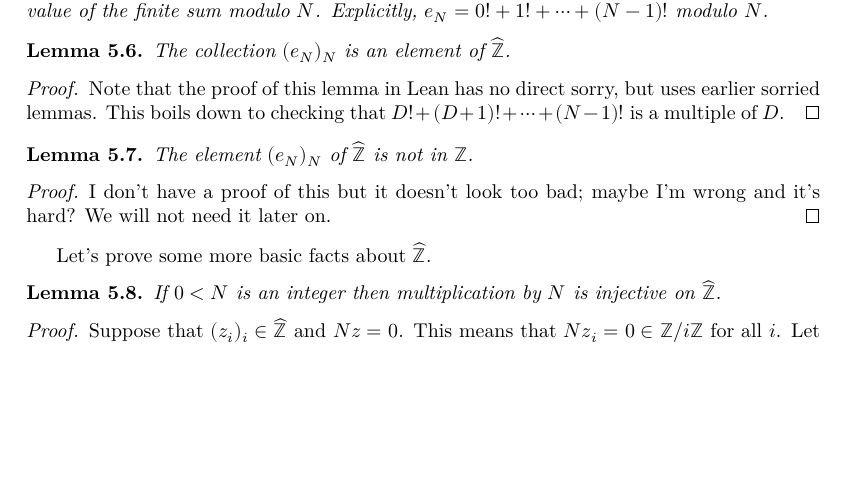
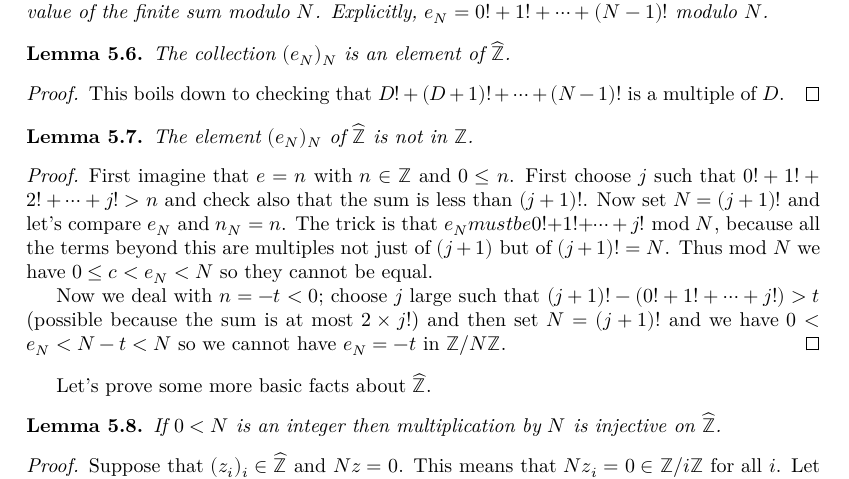
Before and after one commit to ImperialCollegeLondon/FLT, a LaTeX thesis (blueprint/src/print.tex, which reads blueprint/src/chapter/ch05automorphicformexample.tex): part of page 21 of 37, cut so that both start at the same text, the shorter picture padded with empty space. Compiled offline with XeLaTeX.

Commit message:
Add e not an integer proof

```diff
--- a/blueprint/src/chapter/ch05automorphicformexample.tex
+++ b/blueprint/src/chapter/ch05automorphicformexample.tex
@@ -153,7 +153,7 @@ Let's write down an explicit example of an element of $\Zhat$ which isn't obviou
     The collection $(e_N)_N$ is an element of $\Zhat$.
 \end{lemma}
 \begin{proof}
-    Note that the proof of this lemma in Lean has no direct sorry, but uses earlier sorried lemmas.
+    \leanok
     This boils down to checking that $D!+(D+1)!+\cdots+(N-1)!$ is a multiple of~$D$.
 \end{proof}
 
@@ -164,9 +164,17 @@ Let's write down an explicit example of an element of $\Zhat$ which isn't obviou
     \leanok
     The element $(e_N)_N$ of $\Zhat$ is not in $\Z$.
 \end{lemma}
-\begin{proof}\notready
-    I don't have a proof of this but it doesn't look too bad; maybe I'm wrong
-    and it's hard? We will not need it later on.
+\begin{proof}
+    First imagine that $e=n$ with $n\in\Z$ and $0\leq n$. First choose $j$
+    such that $0!+1!+2!+\cdots+j!>n$ and check also that the sum is less
+    than $(j+1)!$. Now set $N=(j+1)!$ and let's compare $e_N$
+    and $n_N=n$. The trick is that $e_N must be $0!+1!+\cdots+j!$ mod $N$,
+    because all the terms beyond this are multiples not just of $(j+1)$ but
+    of $(j+1)!=N$. Thus mod $N$ we have $0\leq c<e_N<N$ so they cannot be equal.
+
+    Now we deal with $n=-t<0$; choose $j$ large such that
+    $(j+1)!-(0!+1!+\cdots+j!)>t$ (possible because the sum is at most $2\times j!$)
+    and then set $N=(j+1)!$ and we have $0 < e_N<N-t<N$ so we cannot have $e_N=-t$ in $\Z/N\Z$.
 \end{proof}
 
 Let's prove some more basic facts about $\Zhat$.
```
Also changed, not shown: 1 other file.
